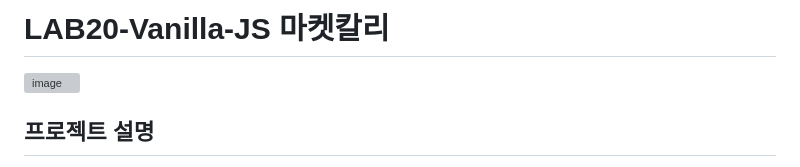
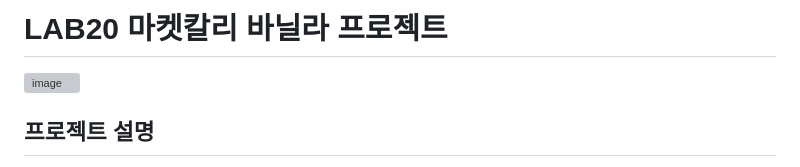
Before and after one commit to TEAM-FIGHTING/LAB20-Vanilla-JS, a Markdown page: README.md, the part around the change. GitHub-like rendering; grey boxes are pictures that could not be loaded.

```diff
--- a/README.md
+++ b/README.md
@@ -1,4 +1,4 @@
-# LAB20-Vanilla-JS 마켓칼리
+# LAB20 마켓칼리 바닐라 프로젝트
 
 ![image](https://user-images.githubusercontent.com/107671084/216521326-5bfbe9bb-da13-43c3-b30f-113ad34dd7da.png)
 
```
